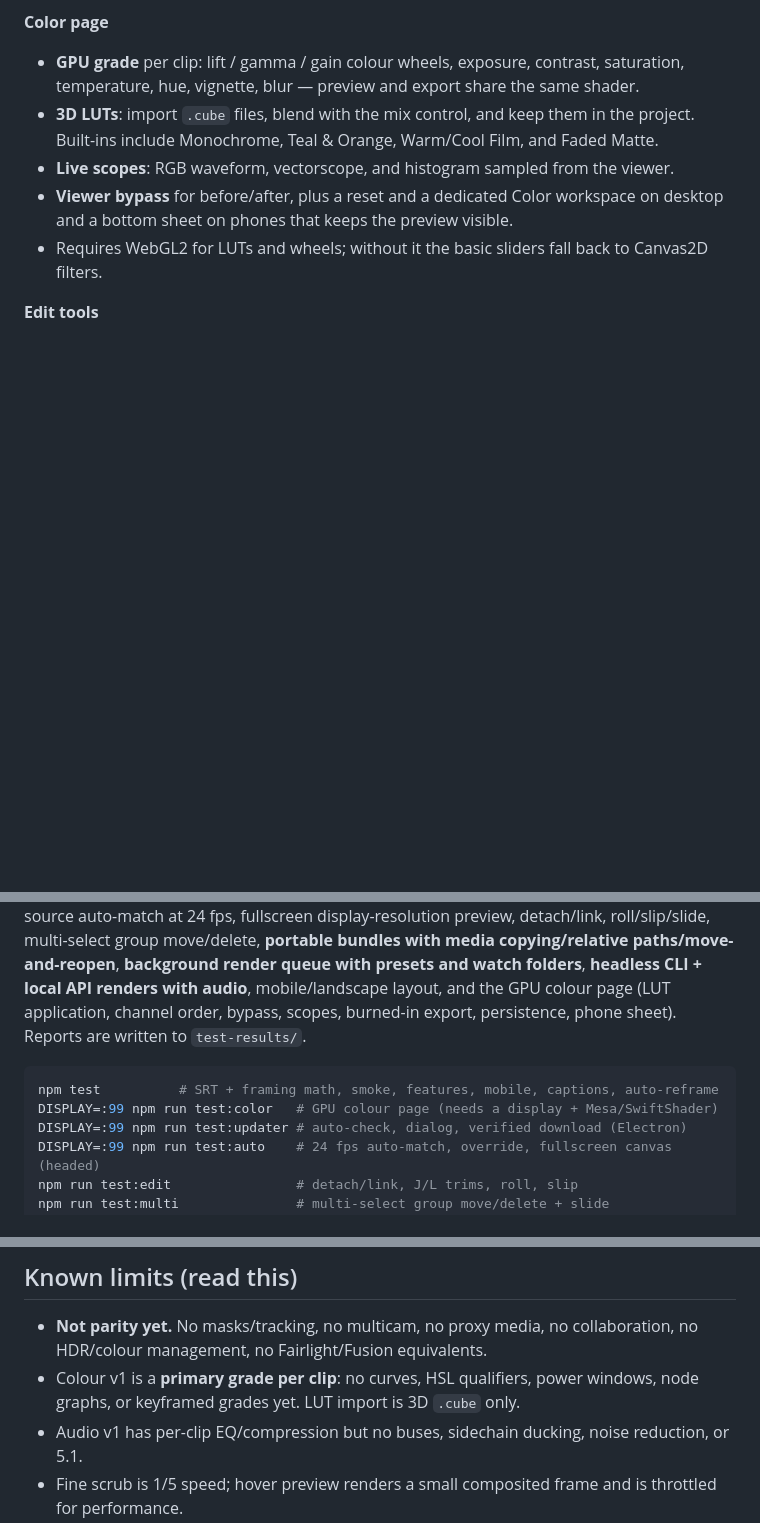
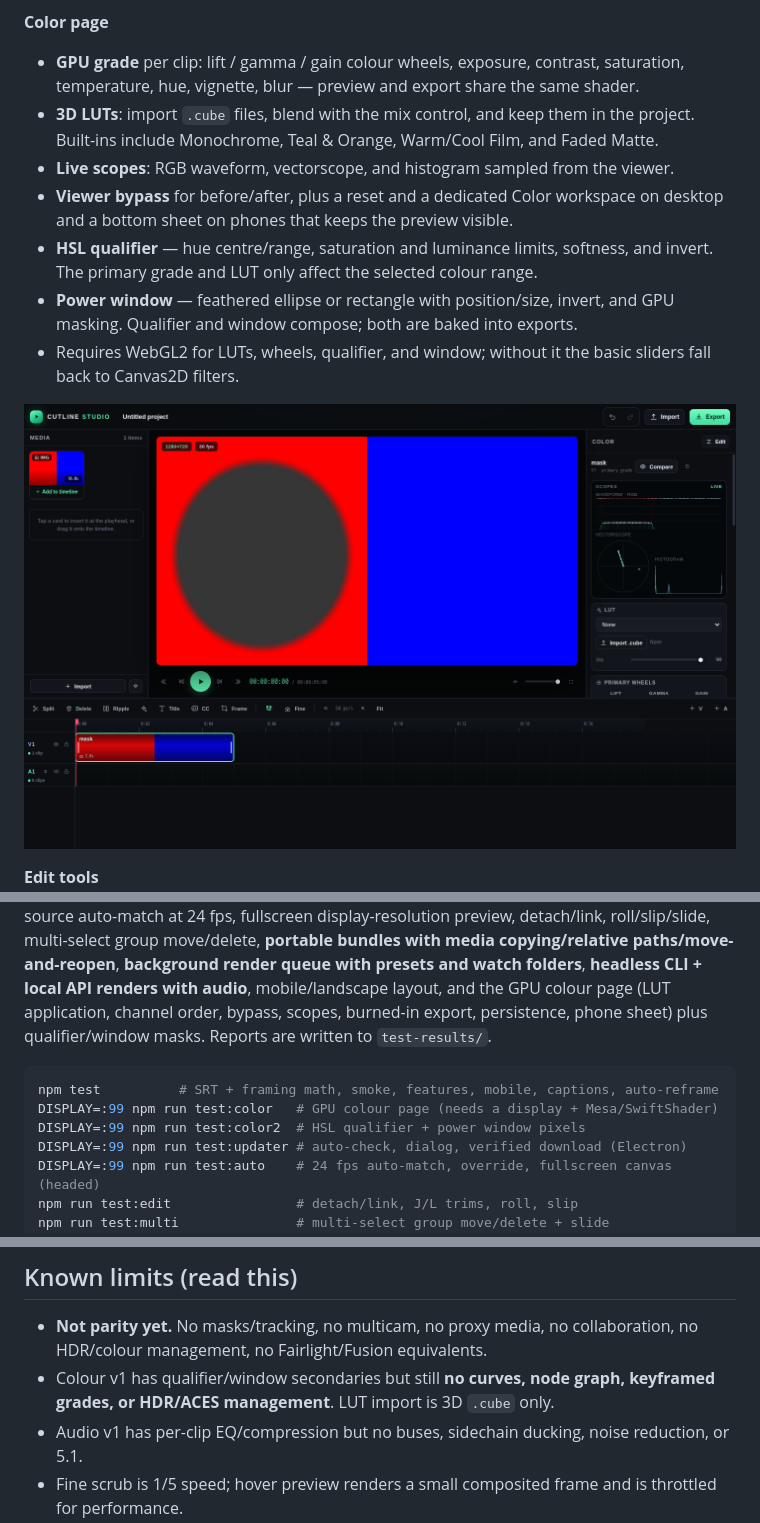
Before and after one commit to MEZTKING/cutline-studio, a Markdown page: README.md, 3 parts joined by grey strips. GitHub-like rendering; pictures changed too: docs/screens/color-secondaries.png (added); blank space fills up the shorter version.

````diff
--- a/README.md
+++ b/README.md
@@ -329,7 +329,14 @@ project switches to **Custom**; **Match source** re-applies it at any time.
 - **Live scopes**: RGB waveform, vectorscope, and histogram sampled from the viewer.
 - **Viewer bypass** for before/after, plus a reset and a dedicated Color workspace on desktop
   and a bottom sheet on phones that keeps the preview visible.
-- Requires WebGL2 for LUTs and wheels; without it the basic sliders fall back to Canvas2D filters.
+- **HSL qualifier** — hue centre/range, saturation and luminance limits, softness, and
+  invert. The primary grade and LUT only affect the selected colour range.
+- **Power window** — feathered ellipse or rectangle with position/size, invert, and GPU masking.
+  Qualifier and window compose; both are baked into exports.
+- Requires WebGL2 for LUTs, wheels, qualifier, and window; without it the basic sliders fall back
+  to Canvas2D filters.
+
+![Colour secondaries](docs/screens/color-secondaries.png)
 
 **Edit tools**
 ![Roll, slip, detach](docs/screens/desktop-edit-tools.png)
@@ -472,12 +479,13 @@ multi-select group move/delete,
 **portable bundles with media copying/relative paths/move-and-reopen**, **background render queue
 with presets and watch folders**, **headless CLI + local API renders with audio**, mobile/landscape
 layout, and the GPU colour page (LUT application,
-channel order, bypass, scopes, burned-in export, persistence, phone sheet). Reports are
+channel order, bypass, scopes, burned-in export, persistence, phone sheet) plus qualifier/window masks. Reports are
 written to `test-results/`.
 
 ```bash
 npm test          # SRT + framing math, smoke, features, mobile, captions, auto-reframe
 DISPLAY=:99 npm run test:color   # GPU colour page (needs a display + Mesa/SwiftShader)
+DISPLAY=:99 npm run test:color2  # HSL qualifier + power window pixels
 DISPLAY=:99 npm run test:updater # auto-check, dialog, verified download (Electron)
 DISPLAY=:99 npm run test:auto    # 24 fps auto-match, override, fullscreen canvas (headed)
 npm run test:edit                # detach/link, J/L trims, roll, slip
@@ -514,8 +522,8 @@ it, please open an issue first.
 
 - **Not parity yet.** No masks/tracking, no multicam, no proxy media, no collaboration,
   no HDR/colour management, no Fairlight/Fusion equivalents.
-- Colour v1 is a **primary grade per clip**: no curves, HSL qualifiers, power windows,
-  node graphs, or keyframed grades yet. LUT import is 3D `.cube` only.
+- Colour v1 has qualifier/window secondaries but still **no curves, node graph, keyframed
+grades, or HDR/ACES management**. LUT import is 3D `.cube` only.
 - Audio v1 has per-clip EQ/compression but no buses, sidechain ducking, noise reduction, or 5.1.
 - Fine scrub is 1/5 speed; hover preview renders a small composited frame and is throttled
   for performance.
````
Also changed, not shown: other parts of README.md (+2 -2 lines), 8 other files.
